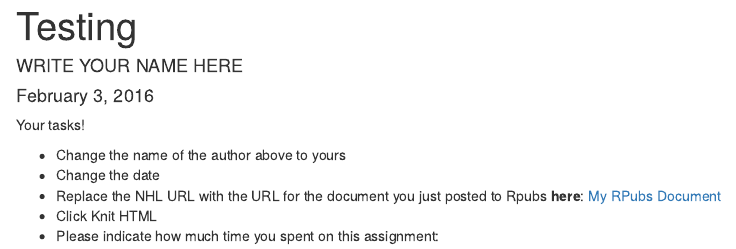
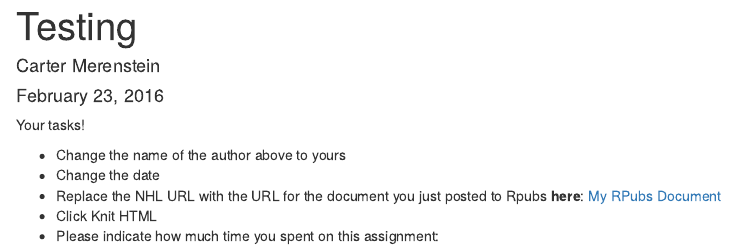
Before and after one commit to Middlebury-Data-Science/HW-0, an R Markdown document (HW-0.Rmd): the page in a window 1100 px wide, from its top. Rendered offline with R 4.5, knitr and Pandoc, with nearby package versions.

Commit message:
HW submission test, take two

```diff
--- a/HW-0.Rmd
+++ b/HW-0.Rmd
@@ -1,7 +1,7 @@
 ---
 title: "Testing"
-author: "WRITE YOUR NAME HERE"
-date: "February 3, 2016"
+author: "Carter Merenstein"
+date: "February 23, 2016"
 output: html_document
 ---
 
```
Also changed, not shown: 1 other file.
